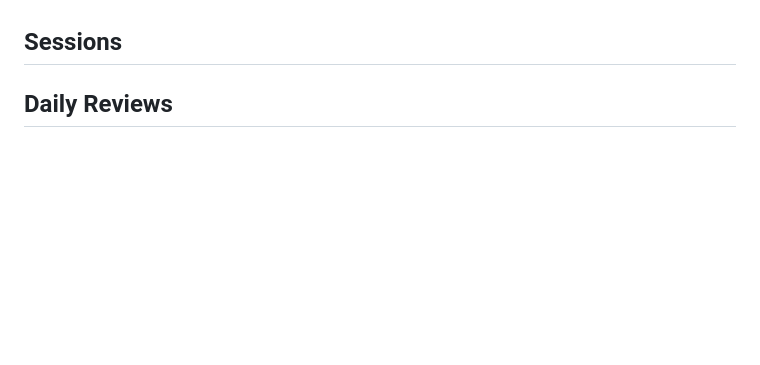
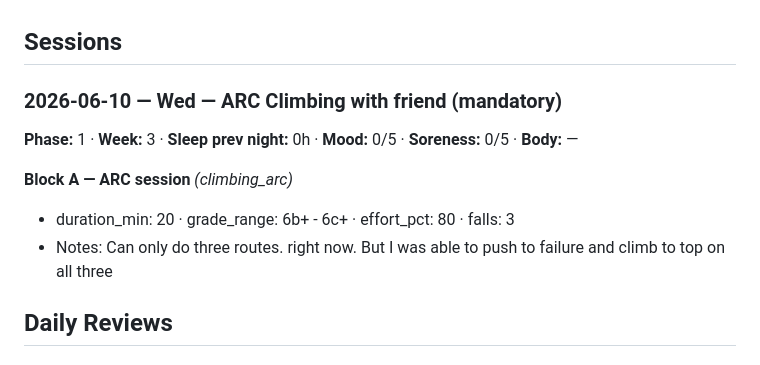
Before and after one commit to goiaagent/training-log-pwa, a Markdown page: log.md, the part around the change. Drawn GitHub-style; blank space fills up the shorter version.

Commit message:
log: session sync from PWA (2026-06-10T16:40)

```diff
--- a/log.md
+++ b/log.md
@@ -25,7 +25,13 @@
 
 ## Sessions
 
+### 2026-06-10 — Wed — ARC Climbing with friend (mandatory)
 
+**Phase:** 1 · **Week:** 3 · **Sleep prev night:** 0h · **Mood:** 0/5 · **Soreness:** 0/5 · **Body:** —
+
+**Block A — ARC session** _(climbing_arc)_
+- duration_min: 20 · grade_range: 6b+ - 6c+ · effort_pct: 80 · falls: 3
+- Notes: Can only do three routes. right now. But I was able to push to failure and climb to top on all three
 
 ## Daily Reviews
 
```
